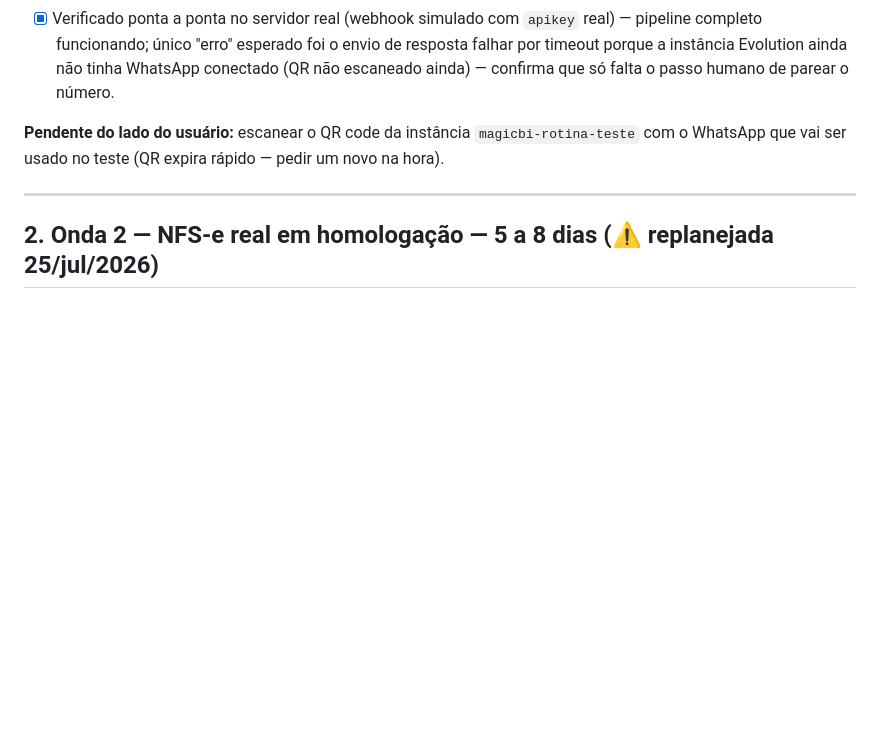
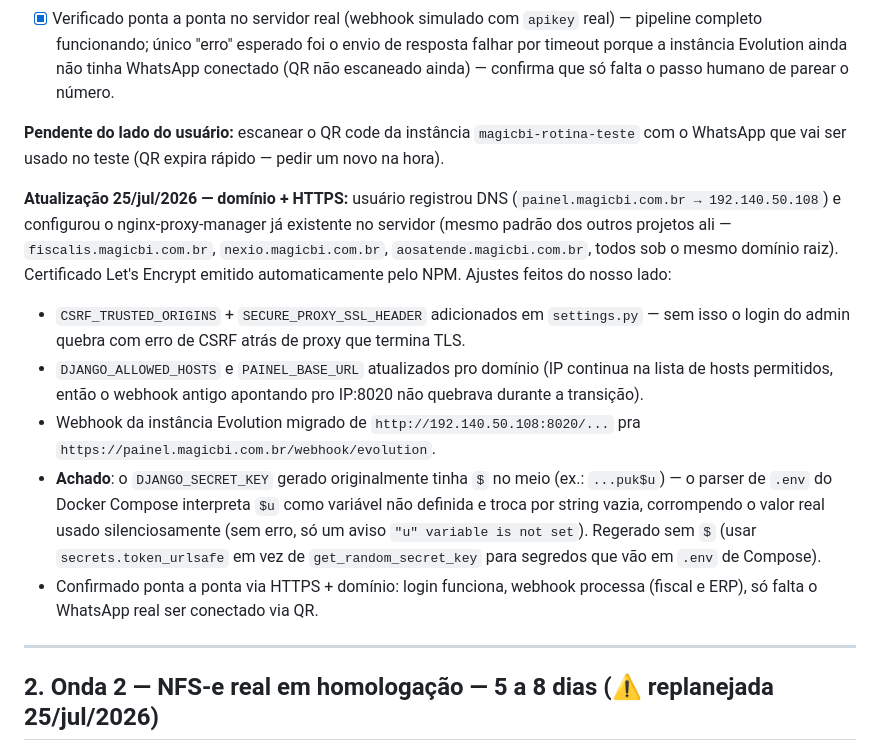
Before and after one commit to welkener/agentemagic, a Markdown page: docs/magicbi-ondas-desenvolvimento.md, the part around the change. Drawn GitHub-style; blank space fills up the shorter version.

Commit message:
Docs: registra a migração pra domínio + HTTPS no servidor de teste
painel.magicbi.com.br via nginx-proxy-manager (Let's Encrypt automático,
mesmo padrão dos outros projetos no servidor). Achado registrado: secrets
gerados para .env de Docker Compose não podem conter $ (o parser do
Compose interpreta como variável e corrompe o valor silenciosamente).

Co-Authored-By: Claude Sonnet 5 <noreply@anthropic.com>

```diff
--- a/docs/magicbi-ondas-desenvolvimento.md
+++ b/docs/magicbi-ondas-desenvolvimento.md
@@ -230,6 +230,27 @@ Deploy real no servidor compartilhado (`192.140.50.108`, credenciais em
 **Pendente do lado do usuário:** escanear o QR code da instância `magicbi-rotina-teste`
 com o WhatsApp que vai ser usado no teste (QR expira rápido — pedir um novo na hora).
 
+**Atualização 25/jul/2026 — domínio + HTTPS:** usuário registrou DNS
+(`painel.magicbi.com.br → 192.140.50.108`) e configurou o nginx-proxy-manager já
+existente no servidor (mesmo padrão dos outros projetos ali — `fiscalis.magicbi.com.br`,
+`nexio.magicbi.com.br`, `aosatende.magicbi.com.br`, todos sob o mesmo domínio raiz).
+Certificado Let's Encrypt emitido automaticamente pelo NPM. Ajustes feitos do nosso
+lado:
+- `CSRF_TRUSTED_ORIGINS` + `SECURE_PROXY_SSL_HEADER` adicionados em `settings.py` —
+  sem isso o login do admin quebra com erro de CSRF atrás de proxy que termina TLS.
+- `DJANGO_ALLOWED_HOSTS` e `PAINEL_BASE_URL` atualizados pro domínio (IP continua na
+  lista de hosts permitidos, então o webhook antigo apontando pro IP:8020 não quebrava
+  durante a transição).
+- Webhook da instância Evolution migrado de `http://192.140.50.108:8020/...` pra
+  `https://painel.magicbi.com.br/webhook/evolution`.
+- **Achado**: o `DJANGO_SECRET_KEY` gerado originalmente tinha `$` no meio (ex.: `...puk$u`)
+  — o parser de `.env` do Docker Compose interpreta `$u` como variável não definida e
+  troca por string vazia, corrompendo o valor real usado silenciosamente (sem erro,
+  só um aviso `"u" variable is not set`). Regerado sem `$` (usar `secrets.token_urlsafe`
+  em vez de `get_random_secret_key` para segredos que vão em `.env` de Compose).
+- Confirmado ponta a ponta via HTTPS + domínio: login funciona, webhook processa
+  (fiscal e ERP), só falta o WhatsApp real ser conectado via QR.
+
 ---
 
 ## 2. Onda 2 — NFS-e real em homologação — 5 a 8 dias (⚠ replanejada 25/jul/2026)
```
